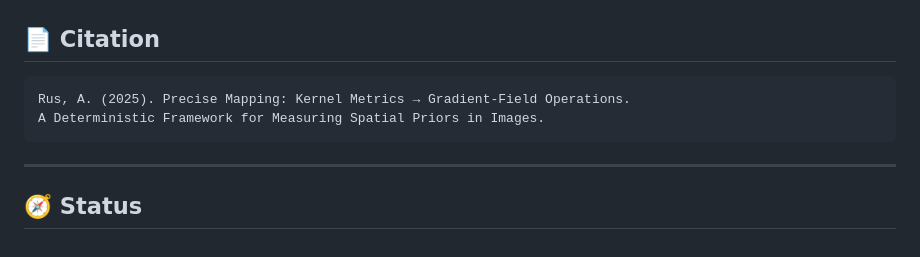
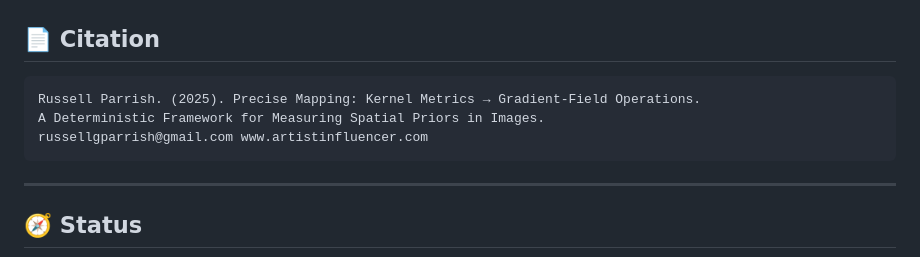
Before and after one commit to rusparrish/Visual-Thinking-Lens, a Markdown page: kernel-metrics-spec-and-instrument/README.md, the part around the change. GitHub-like rendering.

````diff
--- a/kernel-metrics-spec-and-instrument/README.md
+++ b/kernel-metrics-spec-and-instrument/README.md
@@ -119,8 +119,9 @@ scikit-image
 ## 📄 Citation
 
 ```
-Rus, A. (2025). Precise Mapping: Kernel Metrics → Gradient-Field Operations.
+Russell Parrish. (2025). Precise Mapping: Kernel Metrics → Gradient-Field Operations.
 A Deterministic Framework for Measuring Spatial Priors in Images.
+russellgparrish@gmail.com www.artistinfluencer.com
 ```
 
 ---
````
